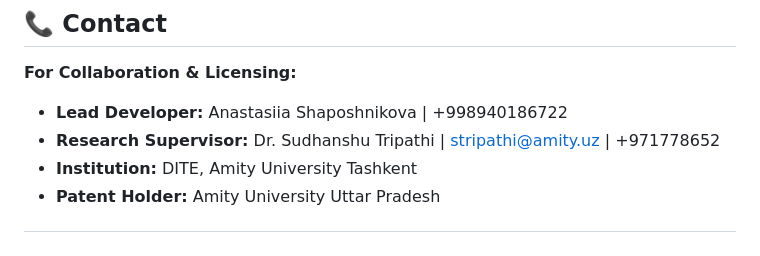
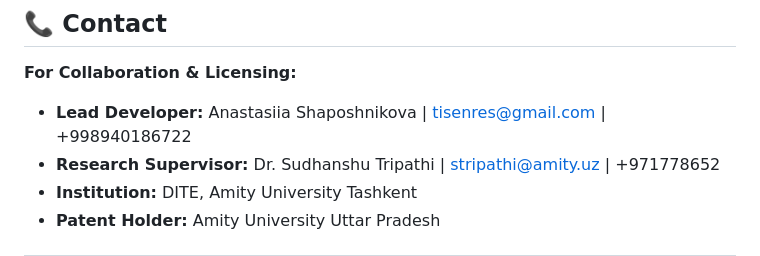
Before and after one commit to tisenres/AlcoWatch_Patent, a Markdown page: README.md, the part around the change. Rendered like a GitHub page.

Commit message:
Update contact information for lead developer

```diff
--- a/README.md
+++ b/README.md
@@ -142,7 +142,7 @@ AlcoWatch/
 ## 📞 Contact
 
 **For Collaboration & Licensing:**
-- **Lead Developer:** Anastasiia Shaposhnikova | +998940186722
+- **Lead Developer:** Anastasiia Shaposhnikova | tisenres@gmail.com | +998940186722
 - **Research Supervisor:** Dr. Sudhanshu Tripathi | stripathi@amity.uz | +971778652
 - **Institution:** DITE, Amity University Tashkent
 - **Patent Holder:** Amity University Uttar Pradesh
```
